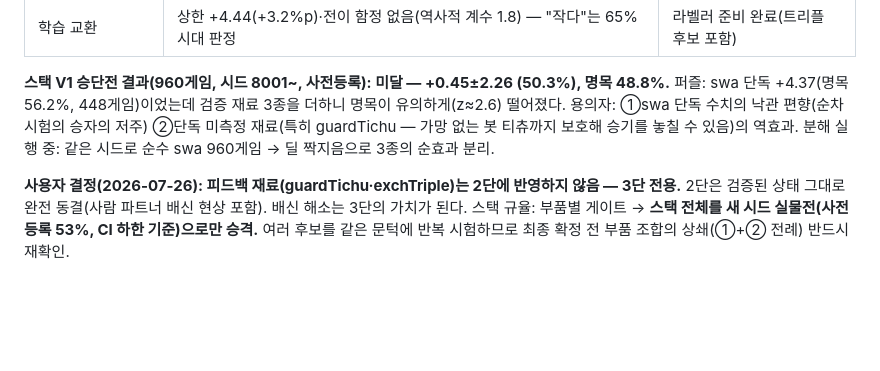
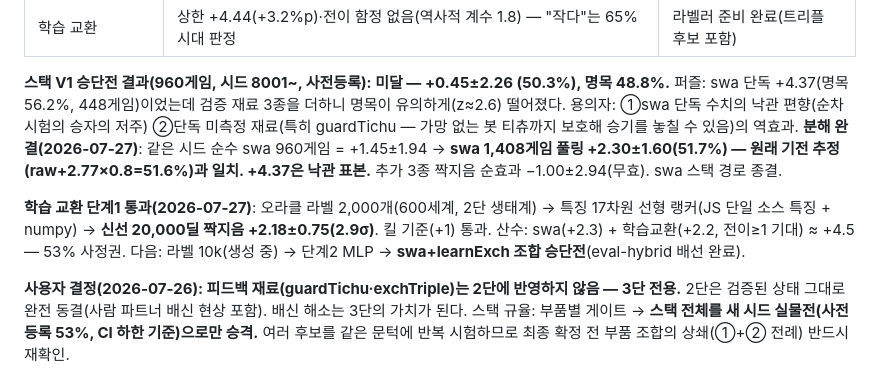
Before and after one commit to Tate-kwon94/tichu, a Markdown page: docs/3DAN-ROADMAP.md, the part around the change. GitHub-like rendering; blank space fills up the shorter version.

Commit message:
로드맵: 분해 완결(swa 51.7% 확정)·학습 교환 단계1 통과 기록
Co-Authored-By: Claude Fable 5 <noreply@anthropic.com>

```diff
--- a/docs/3DAN-ROADMAP.md
+++ b/docs/3DAN-ROADMAP.md
@@ -69,7 +69,14 @@ eval-hybrid 실물전(PUCT 950ms 짝지음)으로만.** HANDCAP 5~6 확장도
 퍼즐: swa 단독 +4.37(명목 56.2%, 448게임)이었는데 검증 재료 3종을 더하니 명목이 유의하게(z≈2.6)
 떨어졌다. 용의자: ①swa 단독 수치의 낙관 편향(순차 시험의 승자의 저주) ②단독 미측정
 재료(특히 guardTichu — 가망 없는 봇 티츄까지 보호해 승기를 놓칠 수 있음)의 역효과.
-분해 실행 중: 같은 시드로 순수 swa 960게임 → 딜 짝지음으로 3종의 순효과 분리.
+**분해 완결(2026-07-27)**: 같은 시드 순수 swa 960게임 = +1.45±1.94 → **swa 1,408게임 풀링
++2.30±1.60(51.7%) — 원래 기전 추정(raw+2.77×0.8=51.6%)과 일치. +4.37은 낙관 표본.**
+추가 3종 짝지음 순효과 −1.00±2.94(무효). swa 스택 경로 종결.
+
+**학습 교환 단계1 통과(2026-07-27)**: 오라클 라벨 2,000개(600세계, 2단 생태계) →
+특징 17차원 선형 랭커(JS 단일 소스 특징 + numpy) → **신선 20,000딜 짝지음 +2.18±0.75(2.9σ)**.
+킬 기준(+1) 통과. 산수: swa(+2.3) + 학습교환(+2.2, 전이≥1 기대) ≈ +4.5 — 53% 사정권.
+다음: 라벨 10k(생성 중) → 단계2 MLP → **swa+learnExch 조합 승단전**(eval-hybrid 배선 완료).
 
 **사용자 결정(2026-07-26): 피드백 재료(guardTichu·exchTriple)는 2단에 반영하지 않음 — 3단 전용.**
 2단은 검증된 상태 그대로 완전 동결(사람 파트너 배신 현상 포함). 배신 해소는 3단의 가치가 된다.
```
